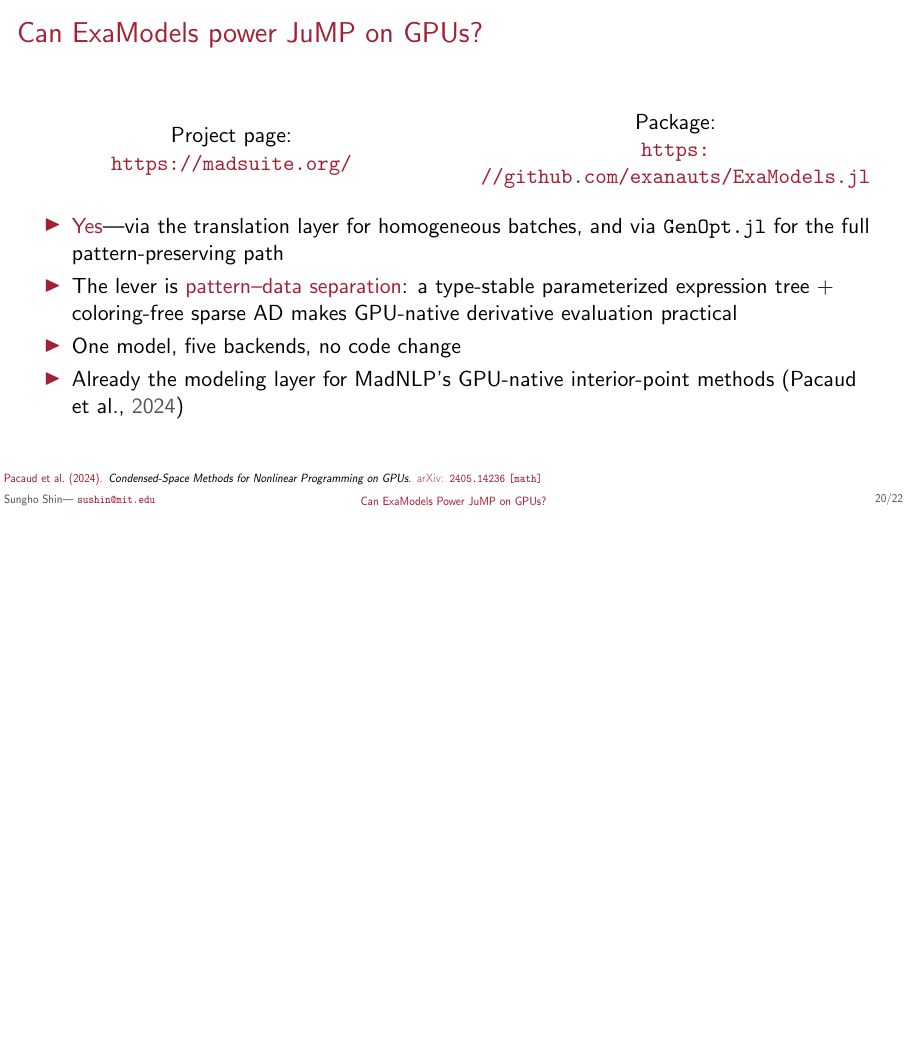
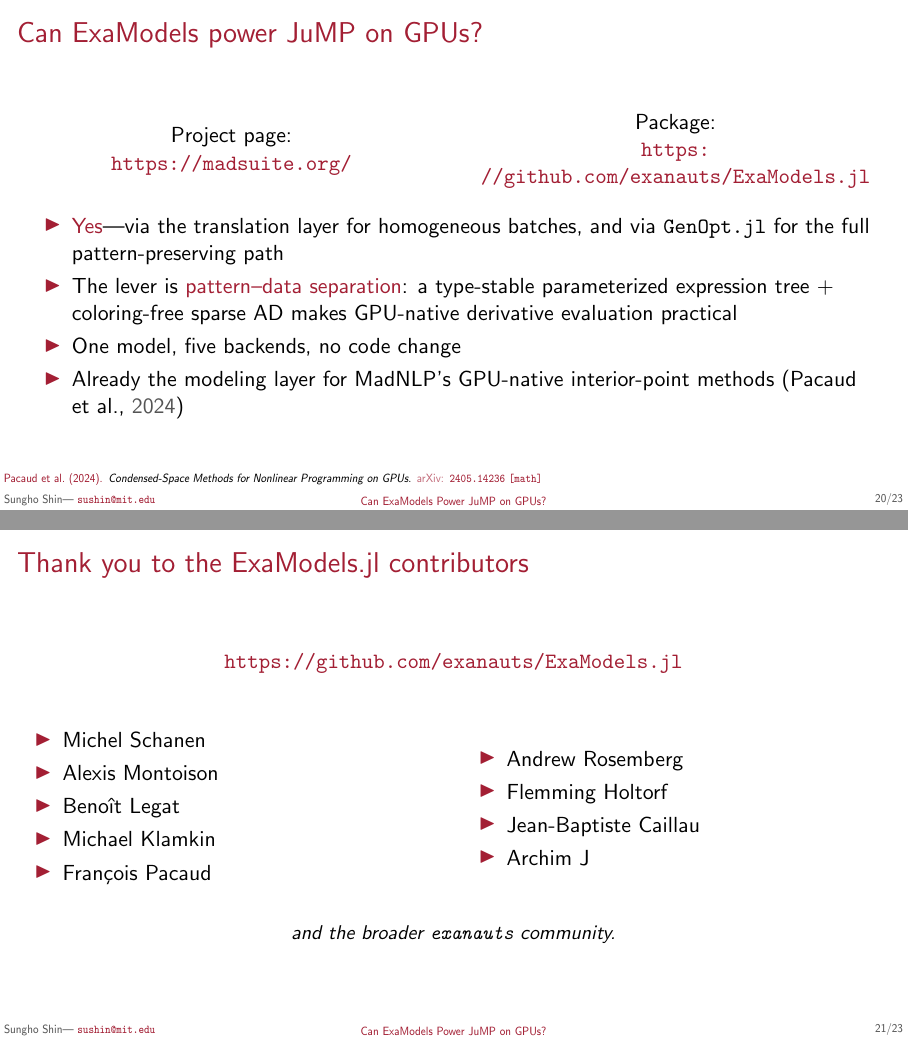
Before and after one commit to sshin23/slides-jump-dev-2026, LaTeX slides (main.tex): page 77 of 79 before the commit and pages 77 and 78 of 80 after it, the two joined at a grey line, the shorter picture padded with empty space. Compiled offline with pdfLaTeX.

Commit message:
Add thank-you slide pulled from ExaModels.jl GitHub contributors
Lists the nine human contributors to github.com/exanauts/ExaModels.jl
(excluding the speaker), ordered by contribution count: Schanen,
Montoison, Legat, Klamkin, Pacaud, Rosemberg, Holtorf, Caillau, Archim J.
Sits between the wrap-up and References.

```diff
--- a/main.tex
+++ b/main.tex
@@ -452,6 +452,36 @@
   }
 \end{frame}
 
+\begin{frame}{Thank you to the ExaModels.jl contributors}
+  \begin{center}
+    \url{https://github.com/exanauts/ExaModels.jl}
+  \end{center}
+  \vspace{1em}
+  \begin{columns}
+    \begin{column}{.5\textwidth}
+      \begin{itemize}
+      \item Michel Schanen
+      \item Alexis Montoison
+      \item Beno\^it Legat
+      \item Michael Klamkin
+      \item Fran\c{c}ois Pacaud
+      \end{itemize}
+    \end{column}
+    \begin{column}{.5\textwidth}
+      \begin{itemize}
+      \item Andrew Rosemberg
+      \item Flemming Holtorf
+      \item Jean-Baptiste Caillau
+      \item Archim J
+      \end{itemize}
+    \end{column}
+  \end{columns}
+  \vspace{1em}
+  \begin{center}
+    \small\itshape and the broader \texttt{exanauts} community.
+  \end{center}
+\end{frame}
+
 \AtNextBibliography{\tiny}
 \setbeamertemplate{bibliography item}{}
 \begin{frame}{References}
```
